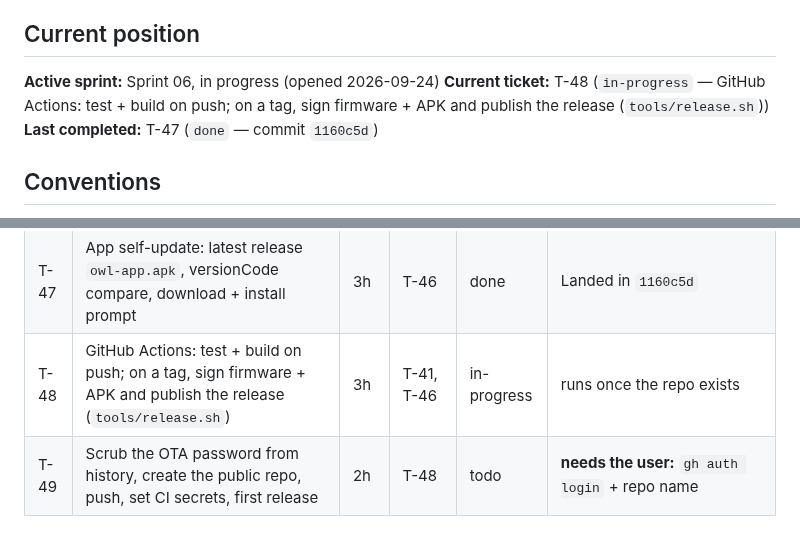
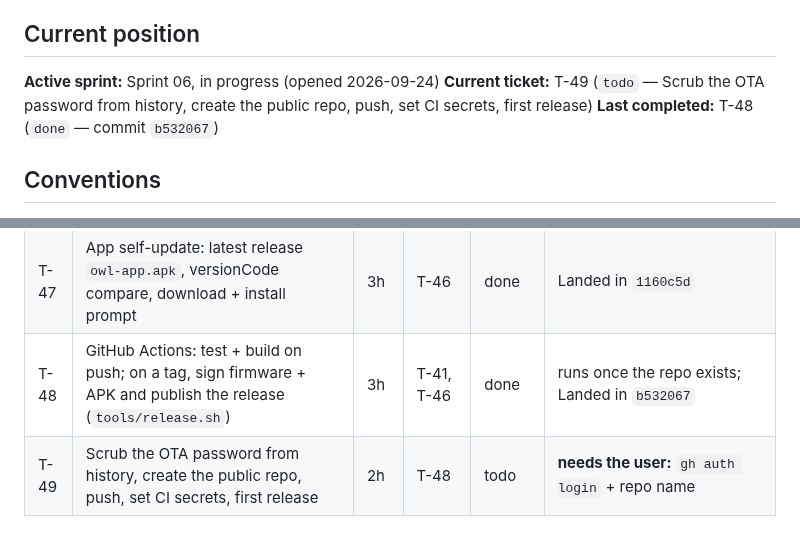
Before and after one commit to the-louie/rgb-owl, a Markdown page: TODO.md, 2 parts joined by grey strips. Drawn GitHub-style.

Commit message:
T-48: close

```diff
--- a/TODO.md
+++ b/TODO.md
@@ -6,8 +6,8 @@ Spec: [SPEC.md](SPEC.md). Agent rules and ledger: [AGENTS.md](AGENTS.md).
 ## Current position
 
 **Active sprint:** Sprint 06, in progress (opened 2026-09-24)
-**Current ticket:** T-48 (`in-progress` — GitHub Actions: test + build on push; on a tag, sign firmware + APK and publish the release (`tools/release.sh`))
-**Last completed:** T-47 (`done` — commit `1160c5d`)
+**Current ticket:** T-49 (`todo` — Scrub the OTA password from history, create the public repo, push, set CI secrets, first release)
+**Last completed:** T-48 (`done` — commit `b532067`)
 
 ## Conventions
 
@@ -133,7 +133,7 @@ events; an unsigned or tampered one is refused; a crash-looping image rolls back
 | T-45 | App firmware section: version, latest release, Check, Install, progress | 3h | T-44 | done | Landed in `315ba5e` |
 | T-46 | APK release signing: keystore in gitignored `keys/`, `tools/build-app.sh release` | 1h | — | done | CI secret later; Landed in `2e0aaba` |
 | T-47 | App self-update: latest release `owl-app.apk`, versionCode compare, download + install prompt | 3h | T-46 | done | Landed in `1160c5d` |
-| T-48 | GitHub Actions: test + build on push; on a tag, sign firmware + APK and publish the release (`tools/release.sh`) | 3h | T-41, T-46 | in-progress | runs once the repo exists |
+| T-48 | GitHub Actions: test + build on push; on a tag, sign firmware + APK and publish the release (`tools/release.sh`) | 3h | T-41, T-46 | done | runs once the repo exists; Landed in `b532067` |
 | T-49 | Scrub the OTA password from history, create the public repo, push, set CI secrets, first release | 2h | T-48 | todo | **needs the user:** `gh auth login` + repo name |
 
 ## Backlog
```
